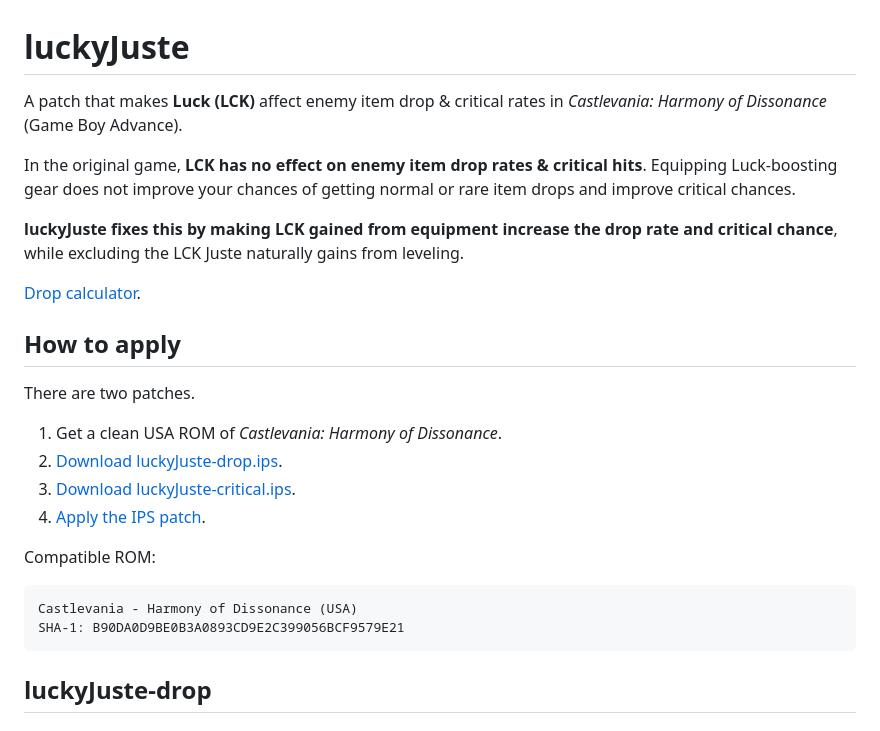
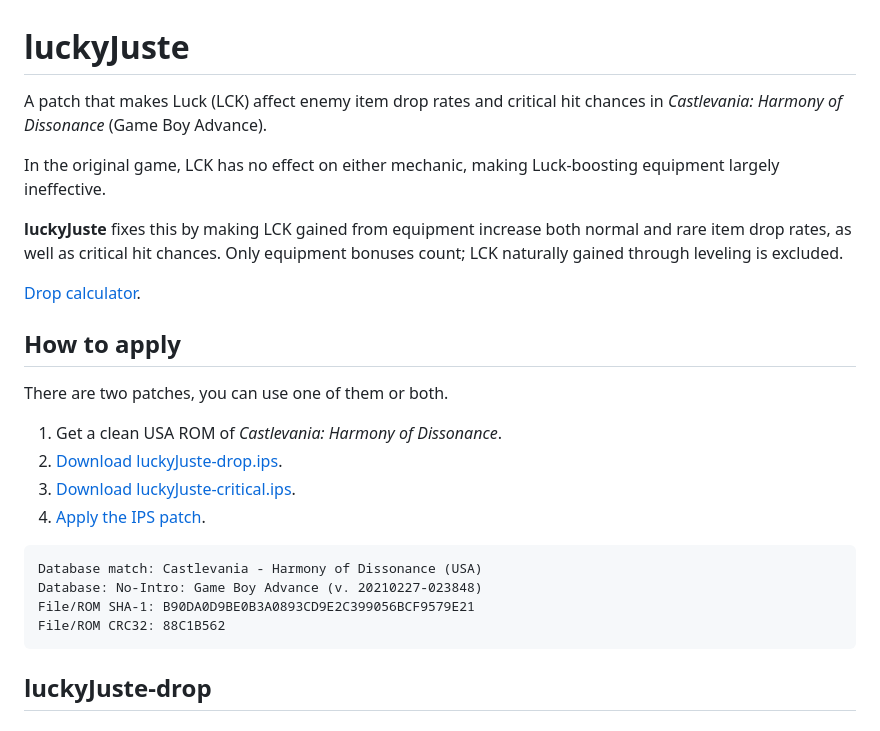
Before and after one commit to alexarroyoduque/luckyJuste, a Markdown page: README.md, the part around the change. Drawn GitHub-style.

Commit message:
docs(readme)

````diff
--- a/README.md
+++ b/README.md
@@ -1,27 +1,27 @@
 # luckyJuste
 
-A patch that makes **Luck (LCK)** affect enemy item drop & critical rates in *Castlevania: Harmony of Dissonance* (Game Boy Advance).
+A patch that makes Luck (LCK) affect enemy item drop rates and critical hit chances in *Castlevania: Harmony of Dissonance* (Game Boy Advance).
 
-In the original game, **LCK has no effect on enemy item drop rates & critical hits**. Equipping Luck-boosting gear does not improve your chances of getting normal or rare item drops and improve critical chances.
+In the original game, LCK has no effect on either mechanic, making Luck-boosting equipment largely ineffective.
 
-**luckyJuste fixes this by making LCK gained from equipment increase the drop rate and critical chance**, while excluding the LCK Juste naturally gains from leveling.
+**luckyJuste** fixes this by making LCK gained from equipment increase both normal and rare item drop rates, as well as critical hit chances. Only equipment bonuses count; LCK naturally gained through leveling is excluded.
 
 [Drop calculator](https://harmony-of-dissonance-drop.web.app/).
 
 ## How to apply
 
-There are two patches.
+There are two patches, you can use one of them or both.
 
 1. Get a clean USA ROM of *Castlevania: Harmony of Dissonance*.
 2. [Download luckyJuste-drop.ips](./luckyJuste-drop.ips).
 3. [Download luckyJuste-critical.ips](./luckyJuste-critical.ips).
 4. [Apply the IPS patch](https://www.romhacking.net/patch/).
 
-Compatible ROM:
-
 ```text
-Castlevania - Harmony of Dissonance (USA)
-SHA-1: B90DA0D9BE0B3A0893CD9E2C399056BCF9579E21
+Database match: Castlevania - Harmony of Dissonance (USA)
+Database: No-Intro: Game Boy Advance (v. 20210227-023848)
+File/ROM SHA-1: B90DA0D9BE0B3A0893CD9E2C399056BCF9579E21
+File/ROM CRC32: 88C1B562
 ```
 
 ## luckyJuste-drop
````
